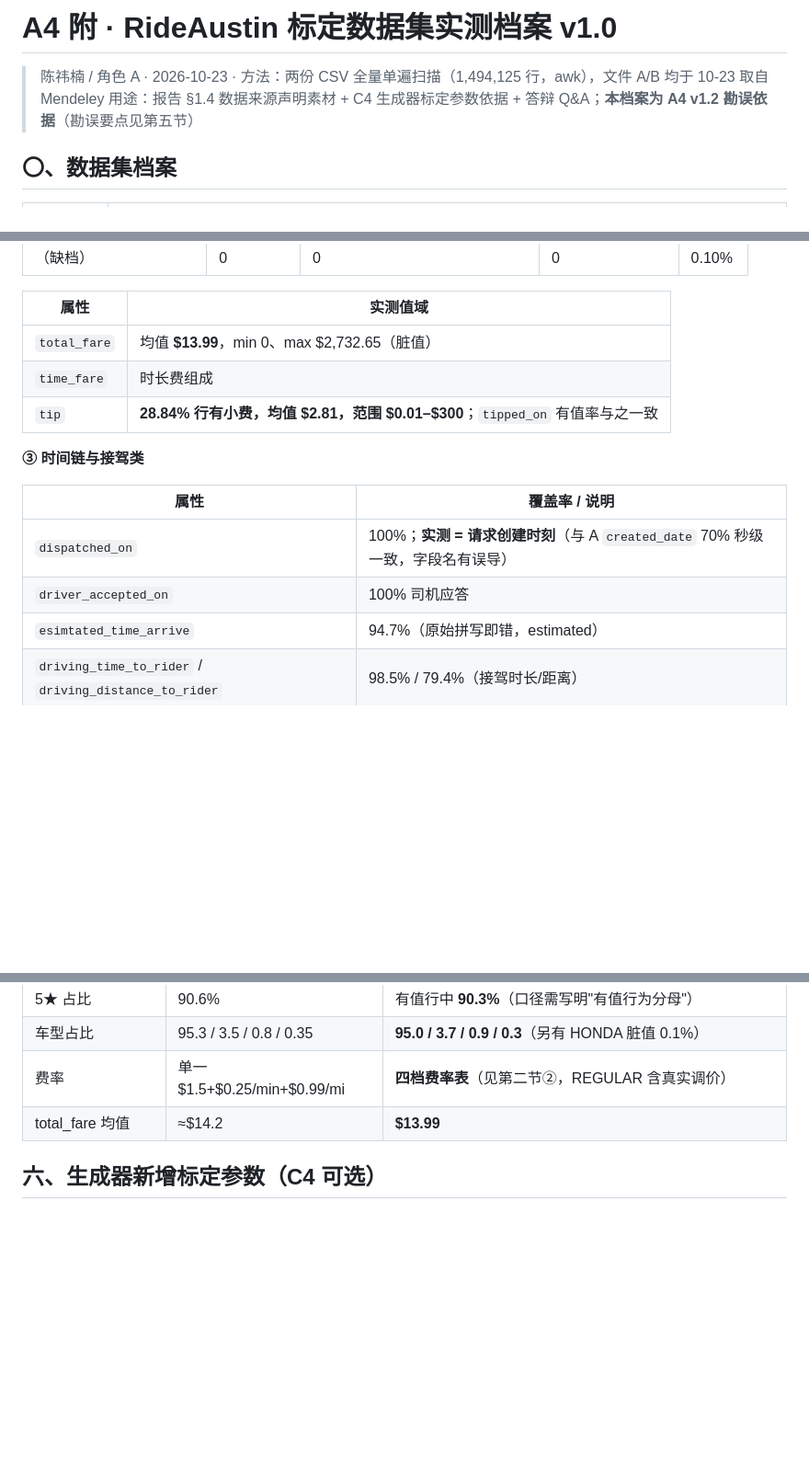
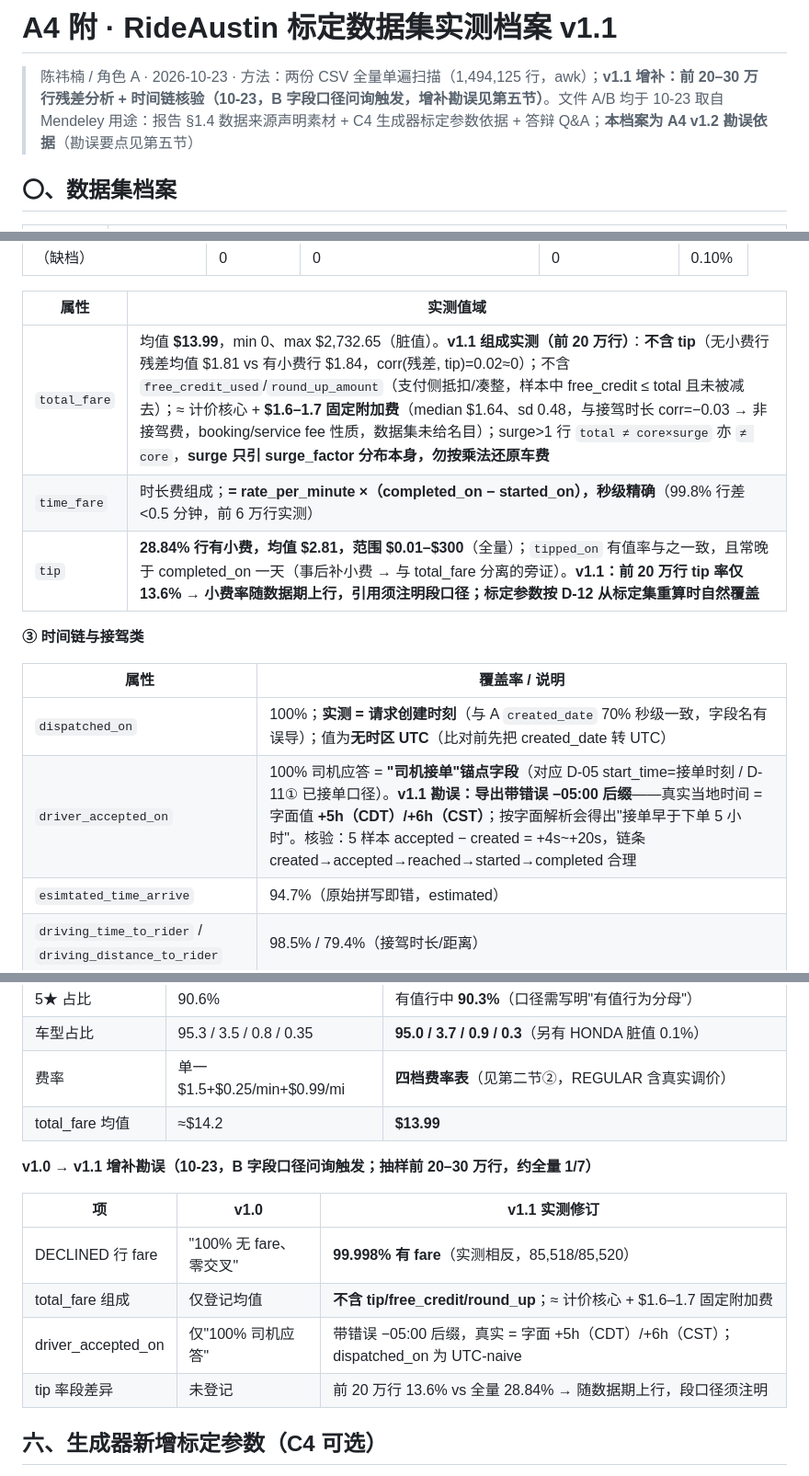
Before and after one commit to chenyanwu83-blip/DBM-Group-Project1, a Markdown page: 01_docs/a4_rideaustin_profile.md, 3 parts joined by grey strips. Shown at 92% size. Drawn GitHub-style; blank space fills up the shorter version.

Commit message:
A4: 实测档案v1.1增补勘误（B字段口径问询触发，前20-30万行抽样核验）——①DECLINED行99.998%实有fare，旧"100%无fare"作废不得再引；②total_fare组成：不含tip/free_credit/round_up，≈计价核心+1.6-1.7美元固定附加费，surge勿按乘法还原；③driver_accepted_on带错误-05:00后缀（真实=字面+5h/+6h）、dispatched_on为UTC-naive；④tip率随数据期上行（前20万行13.6%vs全量28.84%）；§七补对照口径三条（B/D产对照表直接引用）

```diff
--- a/01_docs/a4_rideaustin_profile.md
+++ b/01_docs/a4_rideaustin_profile.md
@@ -1,6 +1,6 @@
-# A4 附 · RideAustin 标定数据集实测档案 v1.0
+# A4 附 · RideAustin 标定数据集实测档案 v1.1
 
-> 陈祎楠 / 角色 A · 2026-10-23 · 方法：两份 CSV 全量单遍扫描（1,494,125 行，awk），文件 A/B 均于 10-23 取自 Mendeley
+> 陈祎楠 / 角色 A · 2026-10-23 · 方法：两份 CSV 全量单遍扫描（1,494,125 行，awk）；**v1.1 增补：前 20–30 万行残差分析 + 时间链核验（10-23，B 字段口径问询触发，增补勘误见第五节）**。文件 A/B 均于 10-23 取自 Mendeley
 > 用途：报告 §1.4 数据来源声明素材 + C4 生成器标定参数依据 + 答辩 Q&A；**本档案为 A4 v1.2 勘误依据**（勘误要点见第五节）
 
 ## 〇、数据集档案
@@ -75,16 +75,16 @@
 
 | 属性 | 实测值域 |
 |---|---|
-| `total_fare` | 均值 **$13.99**，min 0、max $2,732.65（脏值） |
-| `time_fare` | 时长费组成 |
-| `tip` | **28.84% 行有小费，均值 $2.81，范围 $0.01–$300**；`tipped_on` 有值率与之一致 |
+| `total_fare` | 均值 **$13.99**，min 0、max $2,732.65（脏值）。**v1.1 组成实测（前 20 万行）**：**不含 tip**（无小费行残差均值 $1.81 vs 有小费行 $1.84，corr(残差, tip)=0.02≈0）；不含 `free_credit_used`/`round_up_amount`（支付侧抵扣/凑整，样本中 free_credit ≤ total 且未被减去）；≈ 计价核心 + **$1.6–1.7 固定附加费**（median $1.64、sd 0.48，与接驾时长 corr=−0.03 → 非接驾费，booking/service fee 性质，数据集未给名目）；surge>1 行 `total ≠ core×surge` 亦 `≠ core`，**surge 只引 surge_factor 分布本身，勿按乘法还原车费** |
+| `time_fare` | 时长费组成；**= rate_per_minute ×（completed_on − started_on），秒级精确**（99.8% 行差 <0.5 分钟，前 6 万行实测） |
+| `tip` | **28.84% 行有小费，均值 $2.81，范围 $0.01–$300**（全量）；`tipped_on` 有值率与之一致，且常晚于 completed_on 一天（事后补小费 → 与 total_fare 分离的旁证）。**v1.1：前 20 万行 tip 率仅 13.6% → 小费率随数据期上行，引用须注明段口径；标定参数按 D-12 从标定集重算时自然覆盖** |
 
 **③ 时间链与接驾类**
 
 | 属性 | 覆盖率 / 说明 |
 |---|---|
-| `dispatched_on` | 100%；**实测 = 请求创建时刻**（与 A `created_date` 70% 秒级一致，字段名有误导） |
-| `driver_accepted_on` | 100% 司机应答 |
+| `dispatched_on` | 100%；**实测 = 请求创建时刻**（与 A `created_date` 70% 秒级一致，字段名有误导）；值为**无时区 UTC**（比对前先把 created_date 转 UTC） |
+| `driver_accepted_on` | 100% 司机应答 = **"司机接单"锚点字段**（对应 D-05 start_time=接单时刻 / D-11① 已接单口径）。**v1.1 勘误：导出带错误 −05:00 后缀**——真实当地时间 = 字面值 **+5h（CDT）/+6h（CST）**；按字面解析会得出"接单早于下单 5 小时"。核验：5 样本 accepted − created = +4s~+20s，链条 created→accepted→reached→started→completed 合理 |
 | `esimtated_time_arrive` | 94.7%（原始拼写即错，estimated） |
 | `driving_time_to_rider` / `driving_distance_to_rider` | 98.5% / 79.4%（接驾时长/距离） |
 | `dispatch_location_lat/long` | **脏**（样例两列同值 -121.039），不可信 |
@@ -125,6 +127,15 @@
 | 车型占比 | 95.3 / 3.5 / 0.8 / 0.35 | **95.0 / 3.7 / 0.9 / 0.3**（另有 HONDA 脏值 0.1%） |
 | 费率 | 单一 $1.5+$0.25/min+$0.99/mi | **四档费率表**（见第二节②，REGULAR 含真实调价） |
 | total_fare 均值 | ≈$14.2 | **$13.99** |
+
+**v1.0 → v1.1 增补勘误（10-23，B 字段口径问询触发；抽样前 20–30 万行，约全量 1/7）**
+
+| 项 | v1.0 | v1.1 实测修订 |
+|---|---|---|
+| DECLINED 行 fare | "100% 无 fare、零交叉" | **99.998% 有 fare**（实测相反，85,518/85,520） |
+| total_fare 组成 | 仅登记均值 | **不含 tip/free_credit/round_up**；≈ 计价核心 + $1.6–1.7 固定附加费 |
+| driver_accepted_on | 仅"100% 司机应答" | 带错误 −05:00 后缀，真实 = 字面 +5h（CDT）/+6h（CST）；dispatched_on 为 UTC-naive |
+| tip 率段差异 | 未登记 | 前 20 万行 13.6% vs 全量 28.84% → 随数据期上行，段口径须注明 |
 
 ## 六、生成器新增标定参数（C4 可选）
 
```
Also changed, not shown: other parts of 01_docs/a4_rideaustin_profile.md (+5 -2 lines).
